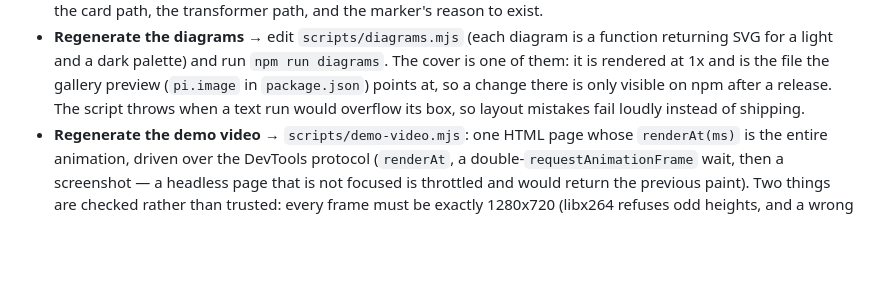
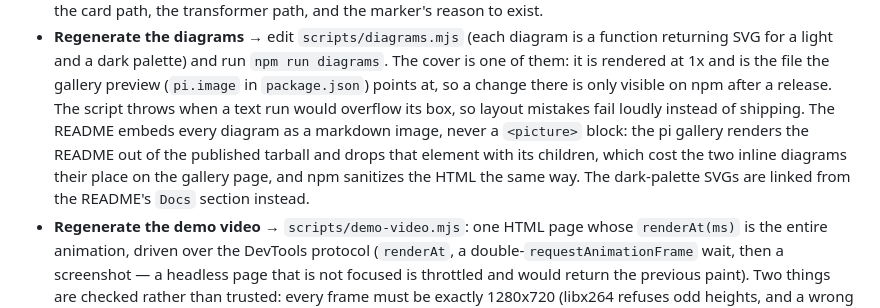
Before and after one commit to AleixRocal/pi-multi-skills, a Markdown page: AGENTS.md, the part around the change. Drawn GitHub-style; blank space fills up the shorter version.

```diff
--- a/AGENTS.md
+++ b/AGENTS.md
@@ -91,7 +91,11 @@ Each one is load-bearing against a host behaviour that fails **quietly**:
   SVG for a light and a dark palette) and run `npm run diagrams`. The cover is one of them: it is
   rendered at 1x and is the file the gallery preview (`pi.image` in `package.json`) points at, so a
   change there is only visible on npm after a release. The script throws when a text run
-  would overflow its box, so layout mistakes fail loudly instead of shipping.
+  would overflow its box, so layout mistakes fail loudly instead of shipping. The README embeds
+  every diagram as a markdown image, never a `<picture>` block: the pi gallery renders the README
+  out of the published tarball and drops that element with its children, which cost the two inline
+  diagrams their place on the gallery page, and npm sanitizes the HTML the same way. The
+  dark-palette SVGs are linked from the README's `Docs` section instead.
 - **Regenerate the demo video** → `scripts/demo-video.mjs`: one HTML page whose `renderAt(ms)` is the
   entire animation, driven over the DevTools protocol (`renderAt`, a double-`requestAnimationFrame`
   wait, then a screenshot — a headless page that is not focused is throttled and would return the
```
Also changed, not shown: CHANGELOG.md (+9 -0 lines), README.md (+8 -17 lines).
